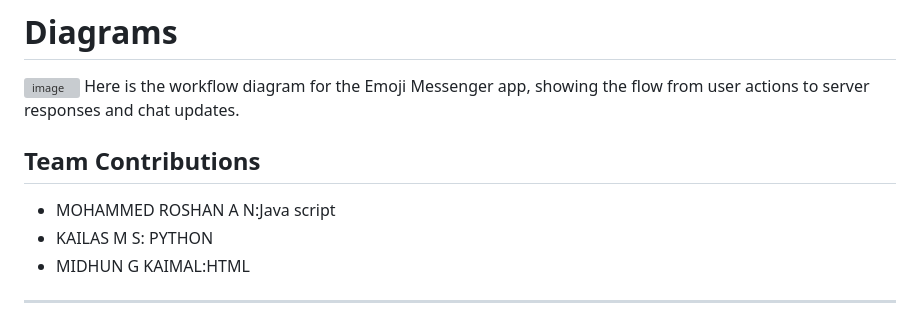
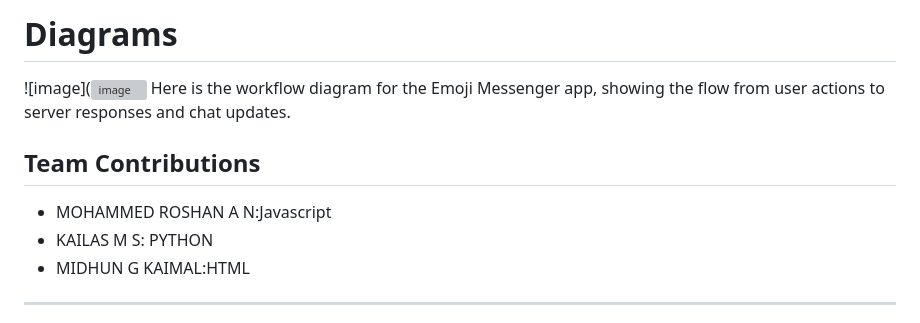
Before and after one commit to Celestials327/mojifierr, a Markdown page: README.md, the part around the change. Rendered like a GitHub page; grey boxes are pictures that could not be loaded.

```diff
--- a/README.md
+++ b/README.md
@@ -76,12 +76,11 @@ after sending
 # Diagrams
 
 ![image](![image](https://github.com/user-attachments/assets/26690d43-4f15-4890-b401-015bae88fa55)
-)
 Here is the workflow diagram for the Emoji Messenger app, showing the flow from user actions to server responses and chat updates.
 
 
 ## Team Contributions
-- MOHAMMED ROSHAN A N:Java script
+- MOHAMMED ROSHAN A N:Javascript
 - KAILAS M S: PYTHON
 - MIDHUN G KAIMAL:HTML
 
```
